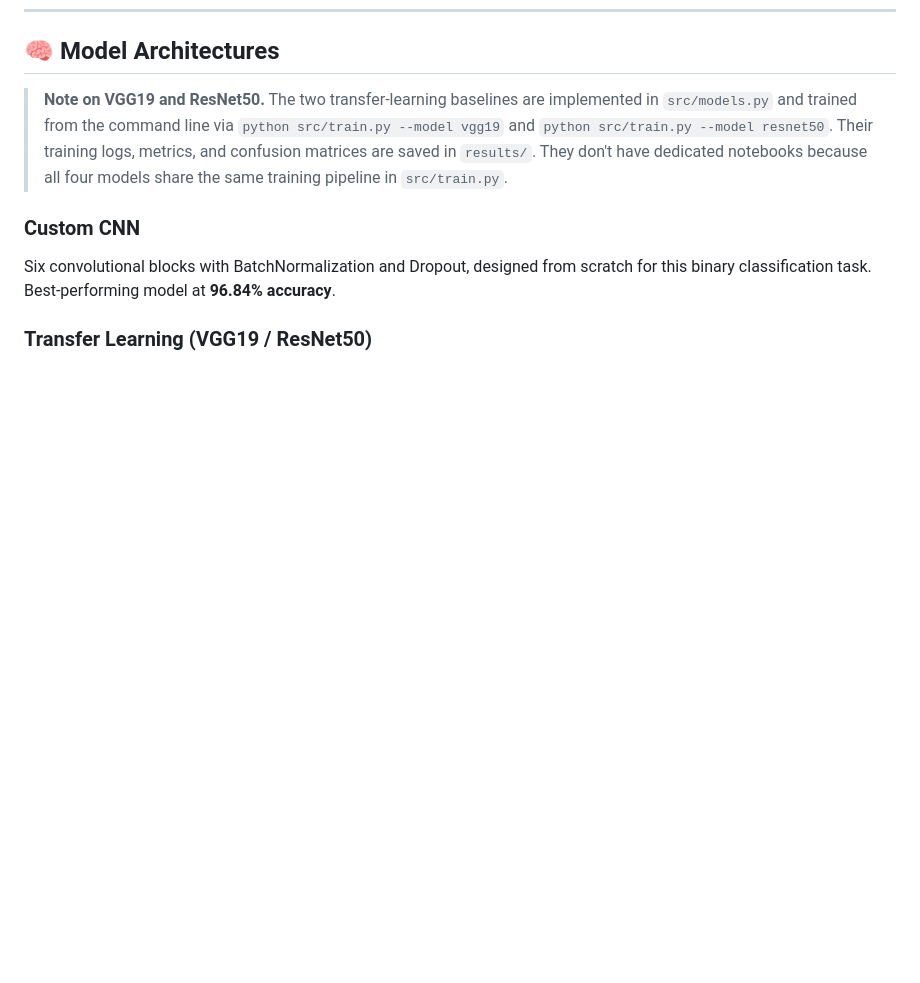
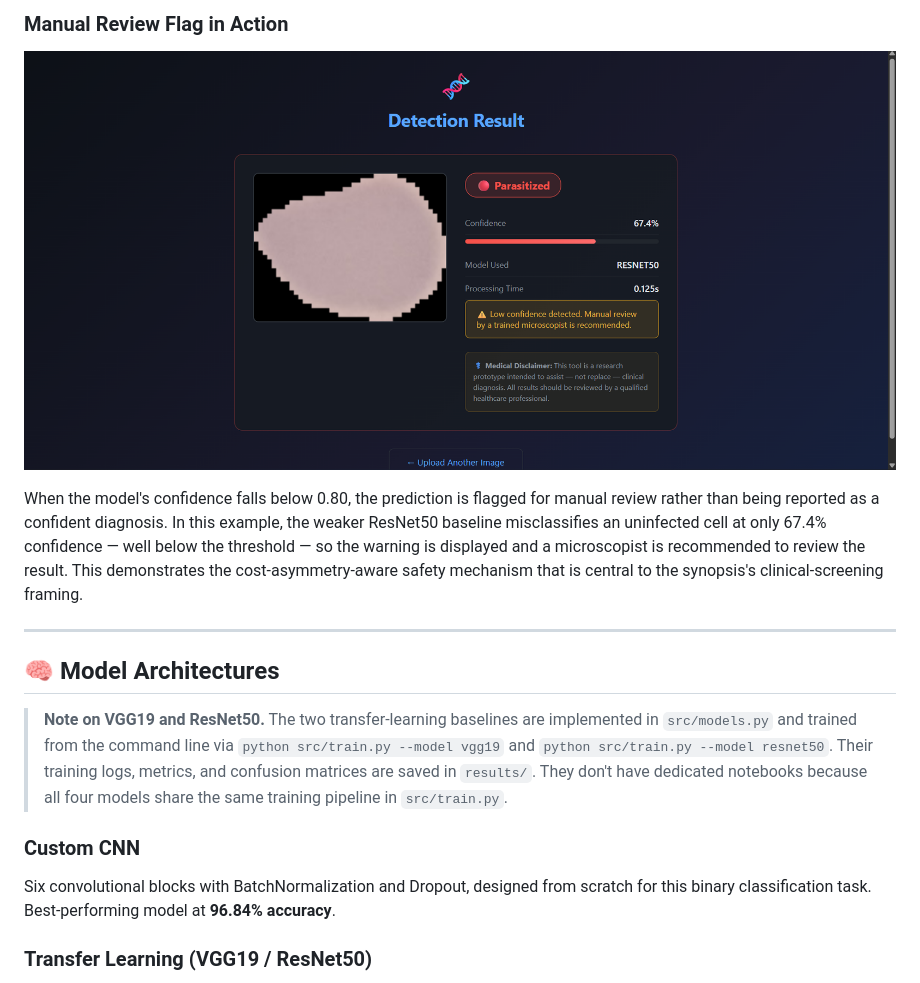
Before and after one commit to nitish-reddy25/malaria-detection, a Markdown page: README.md, the part around one of its changes. Rendered like a GitHub page; blank space fills up the shorter version.

```diff
--- a/README.md
+++ b/README.md
@@ -122,3 +150,11 @@ The app uses a confidence threshold of 0.80. When the model is at least 80% conf
+### Manual Review Flag in Action
+
+![Low-confidence prediction with manual review warning](docs/screenshots/app_review_flag_resnet50.png)
+
+When the model's confidence falls below 0.80, the prediction is flagged for manual review rather than being reported as a confident diagnosis. In this example, the weaker ResNet50 baseline misclassifies an uninfected cell at only 67.4% confidence — well below the threshold — so the warning is displayed and a microscopist is recommended to review the result. This demonstrates the cost-asymmetry-aware safety mechanism that is central to the synopsis's clinical-screening framing.
+
+---
+
 ## 🧠 Model Architectures
 
 > **Note on VGG19 and ResNet50.** The two transfer-learning baselines are implemented in `src/models.py` and trained from the command line via `python src/train.py --model vgg19` and `python src/train.py --model resnet50`. Their training logs, metrics, and confusion matrices are saved in `results/`. They don't have dedicated notebooks because all four models share the same training pipeline in `src/train.py`.
```
Also changed, not shown: other parts of README.md (+28 -0 lines).
